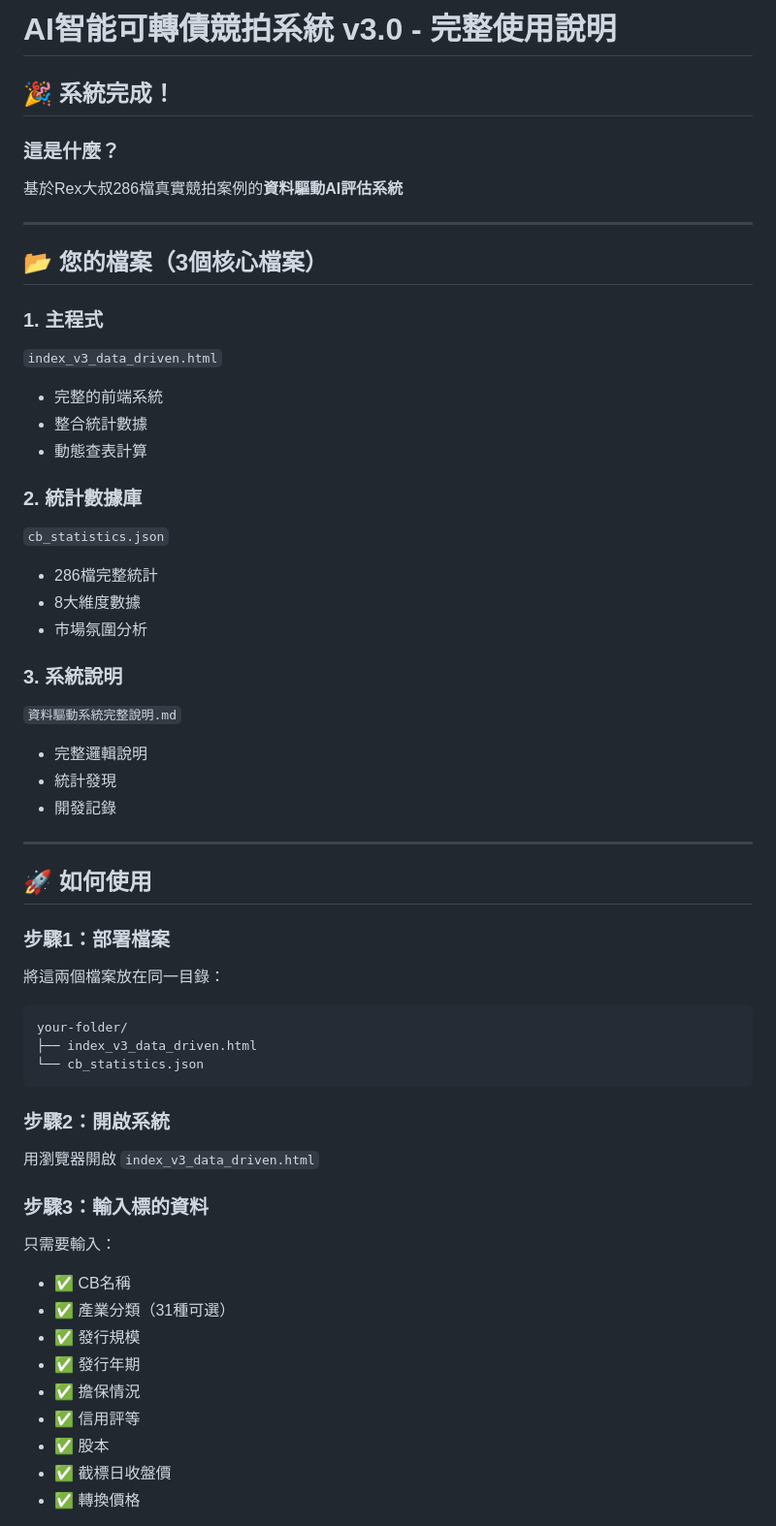
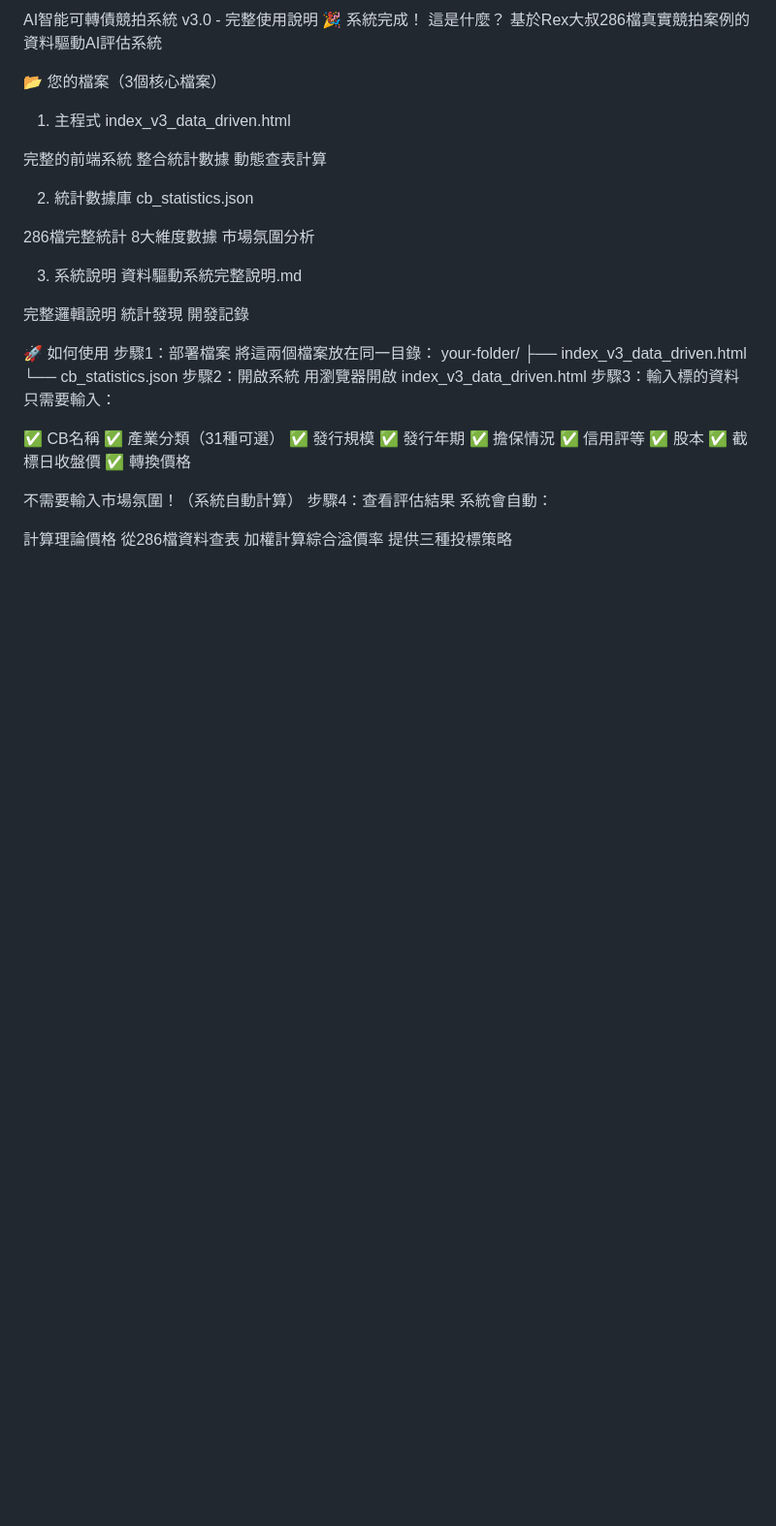
Before and after one commit to rexdashu168/CB168TEST, a Markdown page: v3_完整使用說明.md, the part around the change printed below. Shown: that part at 97% size. Rendered like a GitHub page; blank space fills up the shorter version.

````diff
--- a/v3_完整使用說明.md
+++ b/v3_完整使用說明.md
@@ -1,59 +1,59 @@
-# AI智能可轉債競拍系統 v3.0 - 完整使用說明
+AI智能可轉債競拍系統 v3.0 - 完整使用說明
+🎉 系統完成！
+這是什麼？
+基於Rex大叔286檔真實競拍案例的資料驅動AI評估系統
 
-## 🎉 系統完成！
+📂 您的檔案（3個核心檔案）
+1. 主程式
+index_v3_data_driven.html
 
-### **這是什麼？**
-基於Rex大叔286檔真實競拍案例的**資料驅動AI評估系統**
+完整的前端系統
+整合統計數據
+動態查表計算
 
----
+2. 統計數據庫
+cb_statistics.json
 
-## 📂 您的檔案（3個核心檔案）
+286檔完整統計
+8大維度數據
+市場氛圍分析
 
-### 1. **主程式**
-`index_v3_data_driven.html`
-- 完整的前端系統
-- 整合統計數據
-- 動態查表計算
+3. 系統說明
+資料驅動系統完整說明.md
 
-### 2. **統計數據庫**
-`cb_statistics.json`
-- 286檔完整統計
-- 8大維度數據
-- 市場氛圍分析
+完整邏輯說明
+統計發現
+開發記錄
 
-### 3. **系統說明**
-`資料驅動系統完整說明.md`
-- 完整邏輯說明
-- 統計發現
-- 開發記錄
 
----
-
-## 🚀 如何使用
-
-### **步驟1：部署檔案**
-
+🚀 如何使用
+步驟1：部署檔案
 將這兩個檔案放在同一目錄：
-```
 your-folder/
 ├── index_v3_data_driven.html
 └── cb_statistics.json
-```
+步驟2：開啟系統
+用瀏覽器開啟 index_v3_data_driven.html
+步驟3：輸入標的資料
+只需要輸入：
 
-### **步驟2：開啟系統**
+✅ CB名稱
+✅ 產業分類（31種可選）
+✅ 發行規模
+✅ 發行年期
+✅ 擔保情況
+✅ 信用評等
+✅ 股本
+✅ 截標日收盤價
+✅ 轉換價格
 
-用瀏覽器開啟 `index_v3_data_driven.html`
+不需要輸入市場氛圍！（系統自動計算）
+步驟4：查看評估結果
+系統會自動：
 
-### **步驟3：輸入標的資料**
+計算理論價格
+從286檔資料查表
+加權計算綜合溢價率
+提供三種投標策略
 
-只需要輸入：
-- ✅ CB名稱
-- ✅ 產業分類（31種可選）
-- ✅ 發行規模
-- ✅ 發行年期
-- ✅ 擔保情況
-- ✅ 信用評等
-- ✅ 股本
-- ✅ 截標日收盤價
-- ✅ 轉換價格
 
````
Also changed, not shown: other parts of v3_完整使用說明.md (+105 -159 lines).
